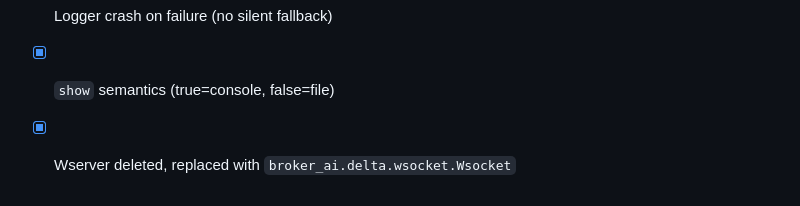
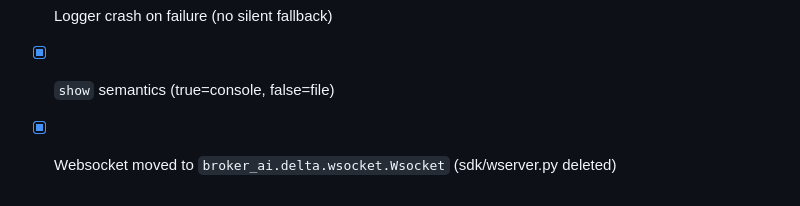
Before and after one commit to ecomsense/mohnish-ort, a Markdown page: SPEC.md, the part around the change. Drawn GitHub-style.

Commit message:
docs: remove last Wserver reference

```diff
--- a/SPEC.md
+++ b/SPEC.md
@@ -88,4 +88,4 @@ Automated trading system for Delta Exchange India. BTC monthly options. Short st
 - [x] Logger init at import time (moved to `main.py`)
 - [x] Logger crash on failure (no silent fallback)
 - [x] `show` semantics (true=console, false=file)
-- [x] Wserver deleted, replaced with `broker_ai.delta.wsocket.Wsocket`
+- [x] Websocket moved to `broker_ai.delta.wsocket.Wsocket` (sdk/wserver.py deleted)
```
